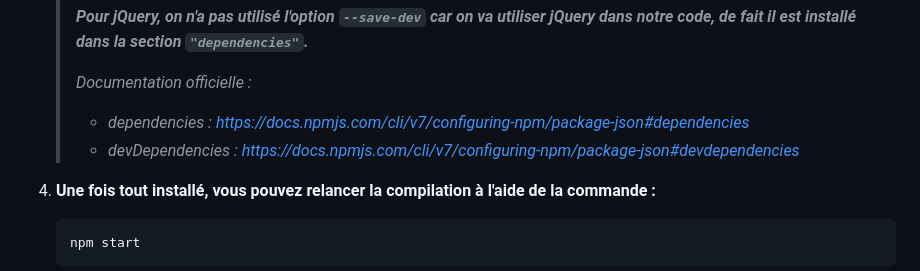
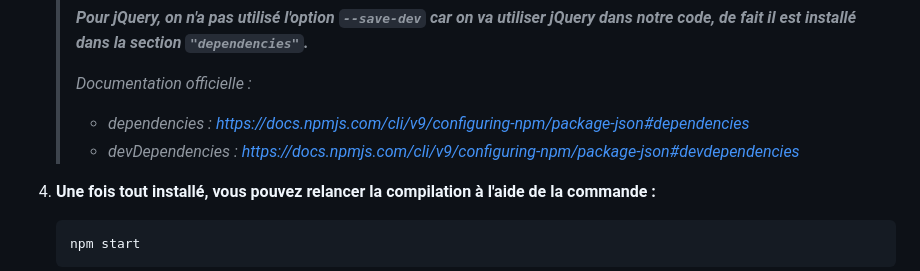
Before and after one commit to Sky-ness/Steam-Js, a Markdown page: B-jquery-bases.md, the part around the change. Drawn GitHub-style.

Commit message:
correction readme (liens doc npm)

```diff
--- a/B-jquery-bases.md
+++ b/B-jquery-bases.md
@@ -32,8 +32,8 @@ _**jQuery doit permettre de simplifier notre code, voyons dans cette partie du T
 	> _**Pour jQuery, on n'a pas utilisé l'option `--save-dev` car on va utiliser jQuery dans notre code, de fait il est installé dans la section `"dependencies"`.**_
 	>
 	> _Documentation officielle :_
-	> - _dependencies : https://docs.npmjs.com/cli/v7/configuring-npm/package-json#dependencies_
-	> - _devDependencies : https://docs.npmjs.com/cli/v7/configuring-npm/package-json#devdependencies_
+	> - _dependencies : https://docs.npmjs.com/cli/v9/configuring-npm/package-json#dependencies_
+	> - _devDependencies : https://docs.npmjs.com/cli/v9/configuring-npm/package-json#devdependencies_
 
 
 4. **Une fois tout installé, vous pouvez relancer la compilation à l'aide de la commande :**
```
